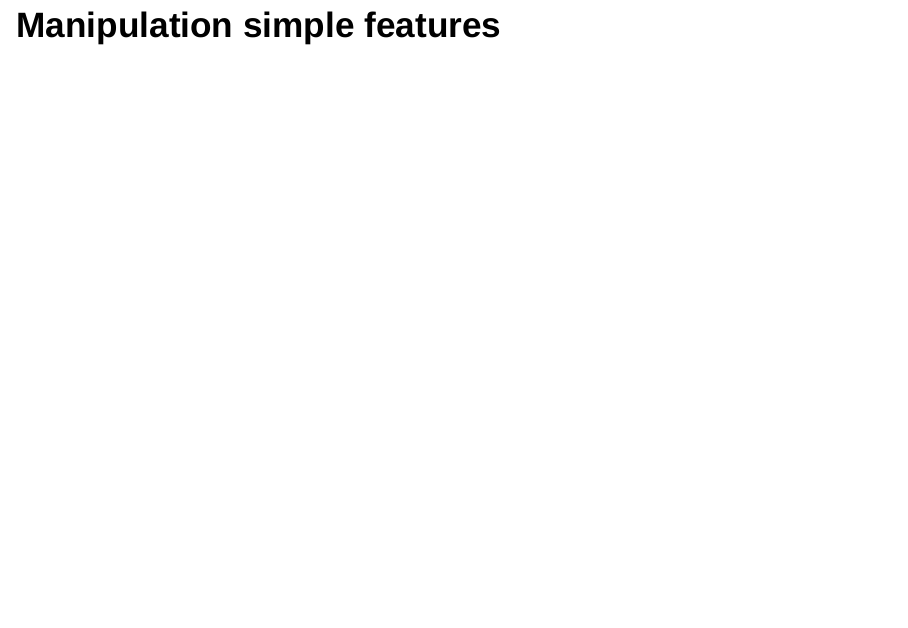
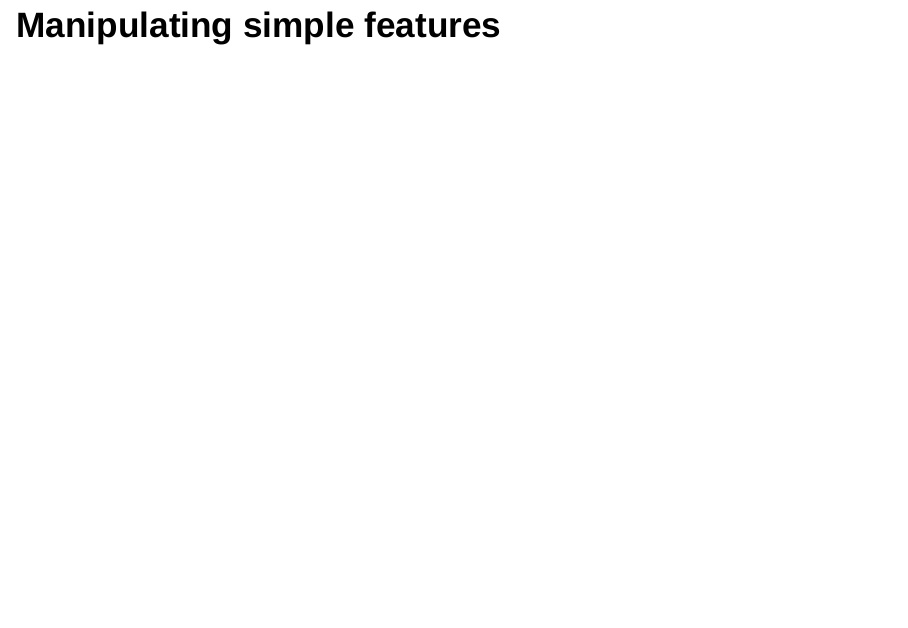
Before and after one commit to katrinhasenbein/MB2, an R Markdown document (sf_package.Rmd): page 39 of 45. Rendered offline with R 4.5, knitr and Pandoc, with nearby package versions; drawn as Slidy slides in place of the format the file asks for.

Commit message:
Update sf_package.Rmd
Test, changed Title: # Manipulating simple features

```diff
--- a/sf_package.Rmd
+++ b/sf_package.Rmd
@@ -302,7 +302,7 @@ other operations
 
 
 
-# Manipulation simple features
+# Manipulating simple features
 ##
 - subset features (using [])
 - aggregating feature sets (aggregate())
```
